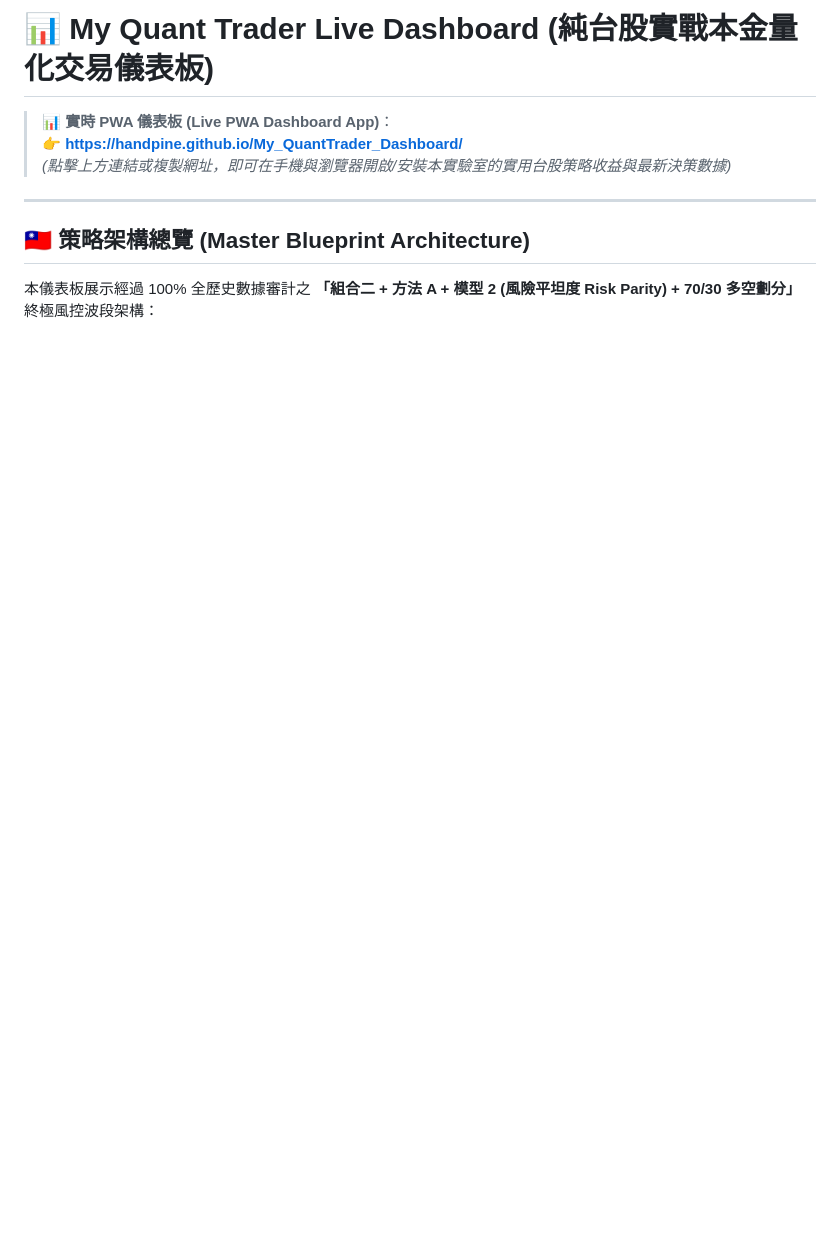
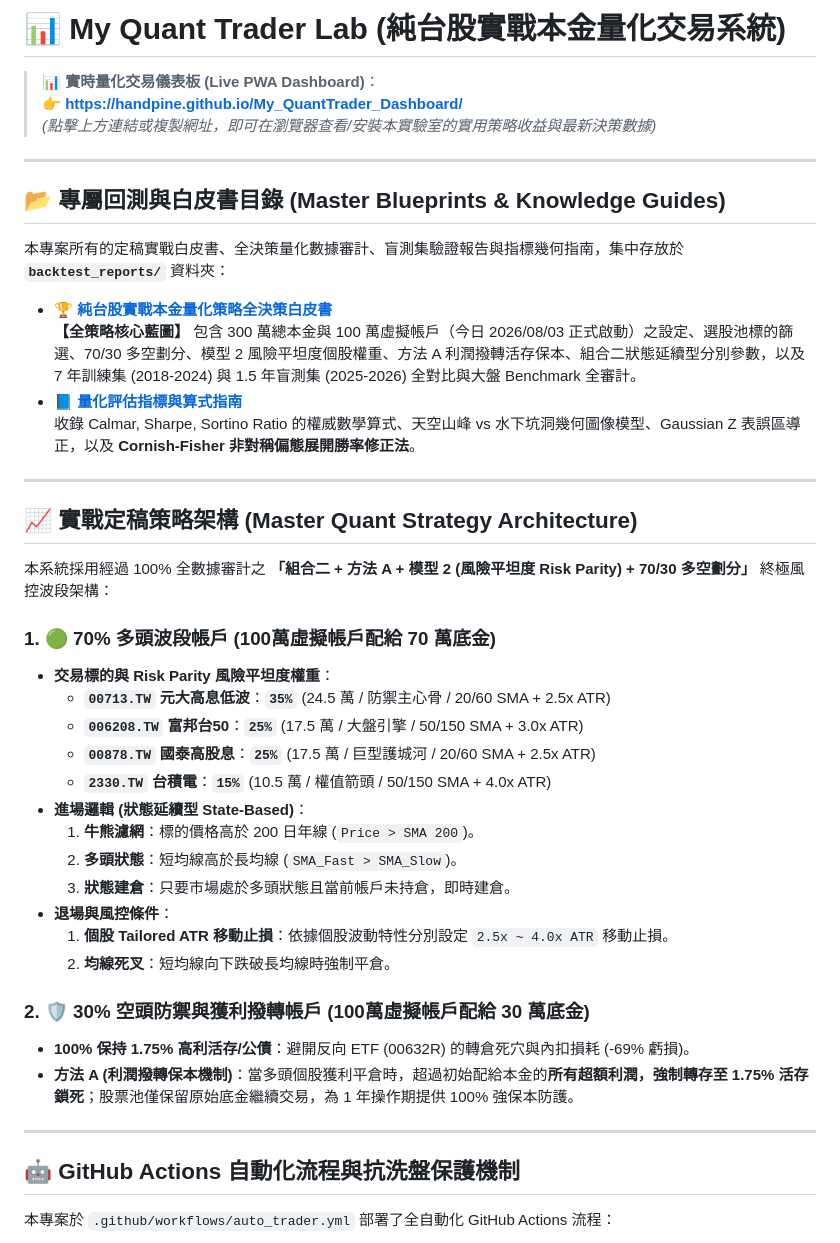
Before and after one commit to Handpine/My_QuantTrader_Dashboard, a Markdown page: README.md, the part around one of its changes. GitHub-like rendering; blank space fills up the shorter version.

````diff
--- a/README.md
+++ b/README.md
@@ -1,14 +1,49 @@
-# 📊 My Quant Trader Live Dashboard (純台股實戰本金量化交易儀表板)
+# 📊 My Quant Trader Lab (純台股實戰本金量化交易系統)
 
-> 📊 **實時 PWA 儀表板 (Live PWA Dashboard App)**：
+> 📊 **實時量化交易儀表板 (Live PWA Dashboard)**：
 > **👉 [https://handpine.github.io/My_QuantTrader_Dashboard/](https://handpine.github.io/My_QuantTrader_Dashboard/)**
-> *(點擊上方連結或複製網址，即可在手機與瀏覽器開啟/安裝本實驗室的實用台股策略收益與最新決策數據)*
+> *(點擊上方連結或複製網址，即可在瀏覽器查看/安裝本實驗室的實用策略收益與最新決策數據)*
 
 ---
 
-## 🇹🇼 策略架構總覽 (Master Blueprint Architecture)
+## 📂 專屬回測與白皮書目錄 (Master Blueprints & Knowledge Guides)
 
-本儀表板展示經過 100% 全歷史數據審計之 **「組合二 + 方法 A + 模型 2 (風險平坦度 Risk Parity) + 70/30 多空劃分」** 終極風控波段架構：
+本專案所有的定稿實戰白皮書、全決策量化數據審計、盲測集驗證報告與指標幾何指南，集中存放於 **`backtest_reports/`** 資料夾：
+
+* 🏆 **[純台股實戰本金量化策略全決策白皮書](backtest_reports/real_capital_strategy_plan.md)**
+  **【全策略核心藍圖】** 包含 300 萬總本金與 100 萬虛擬帳戶（今日 2026/08/03 正式啟動）之設定、選股池標的篩選、70/30 多空劃分、模型 2 風險平坦度個股權重、方法 A 利潤撥轉活存保本、組合二狀態延續型分別參數，以及 7 年訓練集 (2018-2024) 與 1.5 年盲測集 (2025-2026) 全對比與大盤 Benchmark 全審計。
+* 📘 **[量化評估指標與算式指南](backtest_reports/quant_evaluation_metrics_guide.md)**
+  收錄 Calmar, Sharpe, Sortino Ratio 的權威數學算式、天空山峰 vs 水下坑洞幾何圖像模型、Gaussian Z 表誤區導正，以及 **Cornish-Fisher 非對稱偏態展開勝率修正法**。
+
+---
+
+## 📈 實戰定稿策略架構 (Master Quant Strategy Architecture)
+
+本系統採用經過 100% 全數據審計之 **「組合二 + 方法 A + 模型 2 (風險平坦度 Risk Parity) + 70/30 多空劃分」** 終極風控波段架構：
+
+### 1. 🟢 70% 多頭波段帳戶 (100萬虛擬帳戶配給 70 萬底金)
+* **交易標的與 Risk Parity 風險平坦度權重**：
+  * **`00713.TW` 元大高息低波**：**`35%`** (24.5 萬 / 防禦主心骨 / 20/60 SMA + 2.5x ATR)
+  * **`006208.TW` 富邦台50**：**`25%`** (17.5 萬 / 大盤引擎 / 50/150 SMA + 3.0x ATR)
+  * **`00878.TW` 國泰高股息**：**`25%`** (17.5 萬 / 巨型護城河 / 20/60 SMA + 2.5x ATR)
+  * **`2330.TW` 台積電**：**`15%`** (10.5 萬 / 權值箭頭 / 50/150 SMA + 4.0x ATR)
+* **進場邏輯 (狀態延續型 State-Based)**：
+  1. **牛熊濾網**：標的價格高於 200 日年線 (`Price > SMA 200`)。
+  2. **多頭狀態**：短均線高於長均線 (`SMA_Fast > SMA_Slow`)。
+  3. **狀態建倉**：只要市場處於多頭狀態且當前帳戶未持倉，即時建倉。
+* **退場與風控條件**：
+  1. **個股 Tailored ATR 移動止損**：依據個股波動特性分別設定 `2.5x ~ 4.0x ATR` 移動止損。
+  2. **均線死叉**：短均線向下跌破長均線時強制平倉。
+
+### 2. 🛡️ 30% 空頭防禦與獲利撥轉帳戶 (100萬虛擬帳戶配給 30 萬底金)
+* **100% 保持 1.75% 高利活存/公債**：避開反向 ETF (00632R) 的轉倉死穴與內扣損耗 (-69% 虧損)。
+* **方法 A (利潤撥轉保本機制)**：當多頭個股獲利平倉時，超過初始配給本金的**所有超額利潤，強制轉存至 1.75% 活存鎖死**；股票池僅保留原始底金繼續交易，為 1 年操作期提供 100% 強保本防護。
+
+---
+
+## 🤖 GitHub Actions 自動化流程與抗洗盤保護機制
+
+本專案於 `.github/workflows/auto_trader.yml` 部署了全自動化 GitHub Actions 流程：
 
 ```mermaid
 graph TD
````
Also changed, not shown: other parts of README.md (+58 -49 lines).
